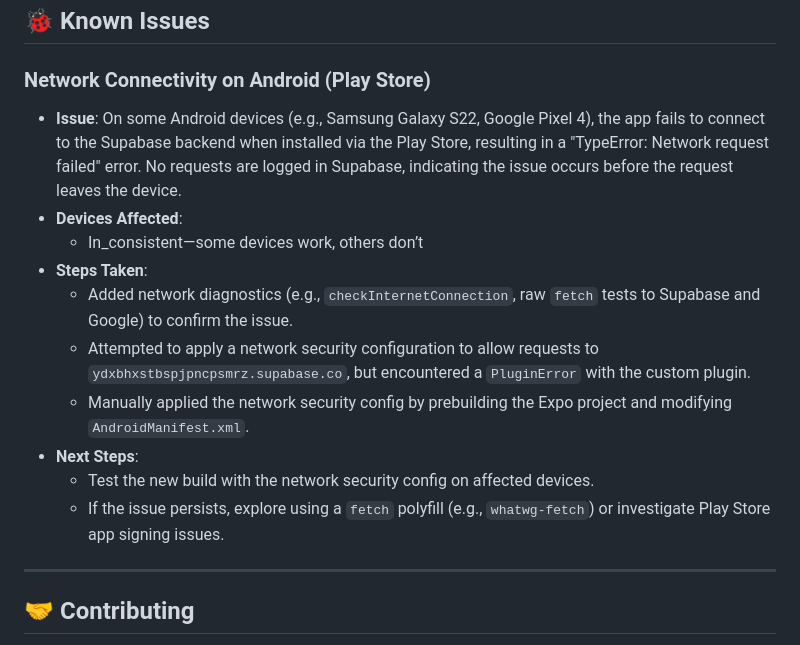
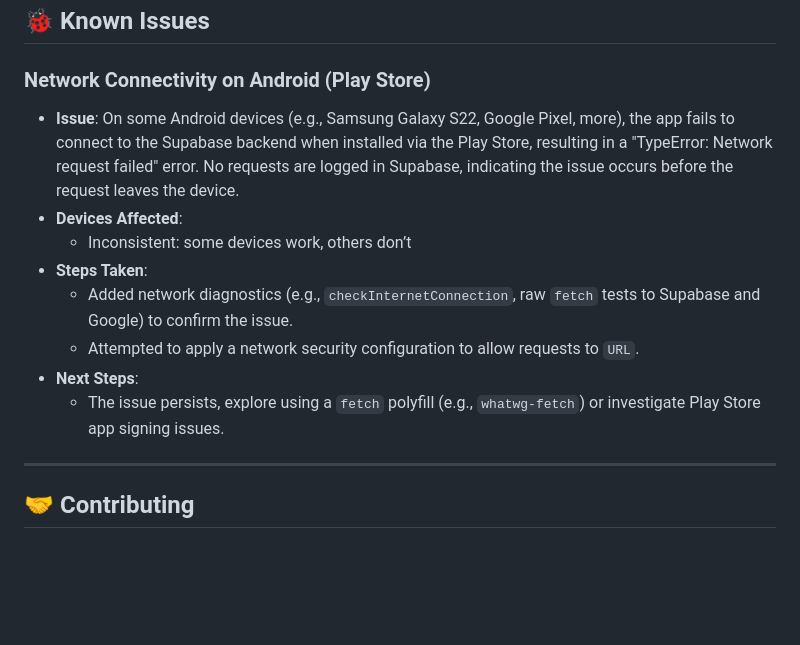
Before and after one commit to Can1Cyp2/VoiceVault, a Markdown page: README.md, the part around the change. GitHub-like rendering; blank space fills up the shorter version.

```diff
--- a/README.md
+++ b/README.md
@@ -120,16 +120,14 @@ VoiceVault is the perfect tool for vocalists, music students, and karaoke enthus
 ## 🐞 Known Issues
 
 ### Network Connectivity on Android (Play Store)
-- **Issue**: On some Android devices (e.g., Samsung Galaxy S22, Google Pixel 4), the app fails to connect to the Supabase backend when installed via the Play Store, resulting in a "TypeError: Network request failed" error. No requests are logged in Supabase, indicating the issue occurs before the request leaves the device.
+- **Issue**: On some Android devices (e.g., Samsung Galaxy S22, Google Pixel, more), the app fails to connect to the Supabase backend when installed via the Play Store, resulting in a "TypeError: Network request failed" error. No requests are logged in Supabase, indicating the issue occurs before the request leaves the device.
 - **Devices Affected**:
-  - In_consistent—some devices work, others don’t
+  - Inconsistent: some devices work, others don’t
 - **Steps Taken**:
   - Added network diagnostics (e.g., `checkInternetConnection`, raw `fetch` tests to Supabase and Google) to confirm the issue.
-  - Attempted to apply a network security configuration to allow requests to `ydxbhxstbspjpncpsmrz.supabase.co`, but encountered a `PluginError` with the custom plugin.
-  - Manually applied the network security config by prebuilding the Expo project and modifying `AndroidManifest.xml`.
+  - Attempted to apply a network security configuration to allow requests to `URL`.
 - **Next Steps**:
-  - Test the new build with the network security config on affected devices.
-  - If the issue persists, explore using a `fetch` polyfill (e.g., `whatwg-fetch`) or investigate Play Store app signing issues.
+  - The issue persists, explore using a `fetch` polyfill (e.g., `whatwg-fetch`) or investigate Play Store app signing issues.
 
 ---
 
```
